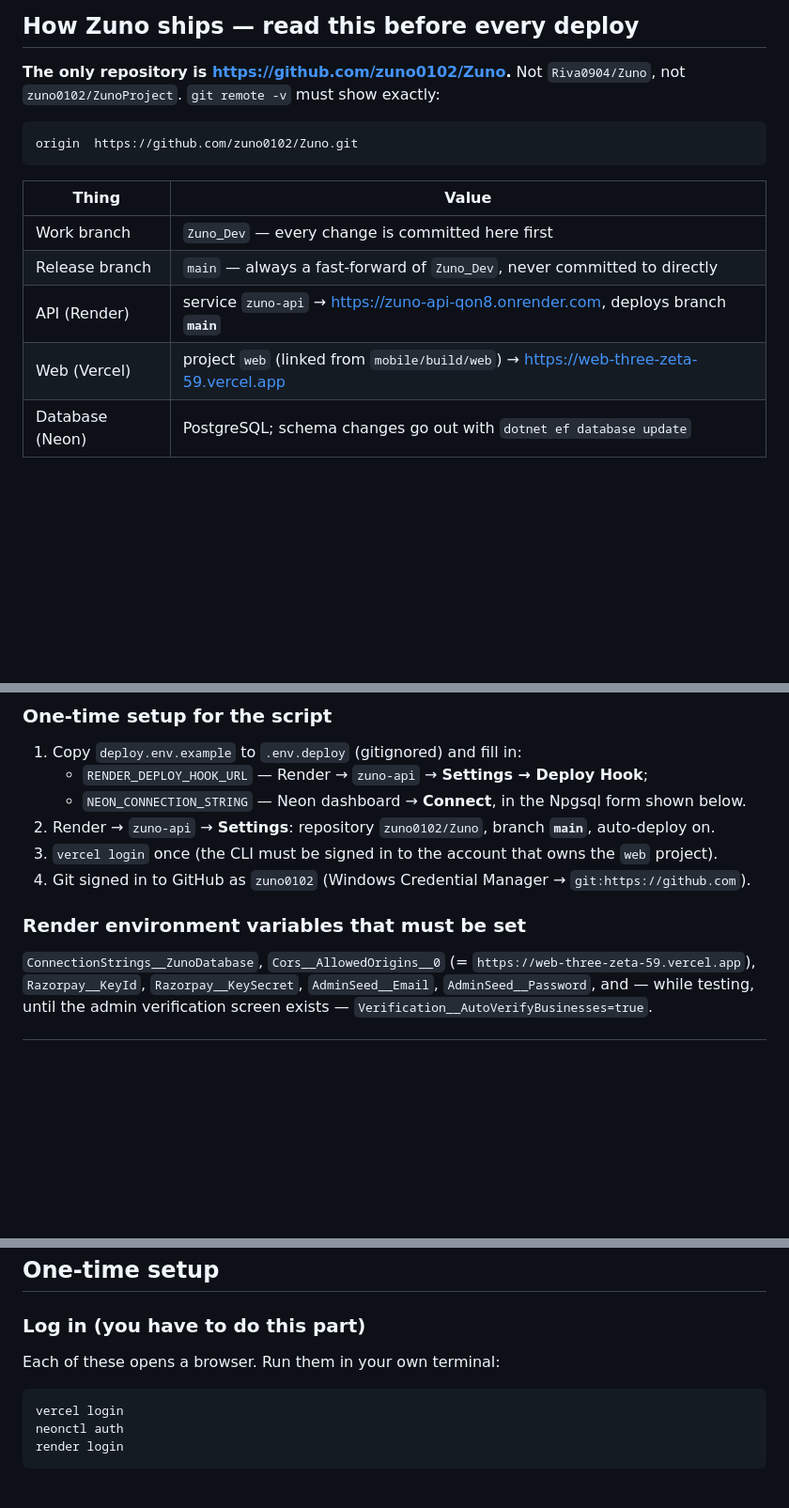
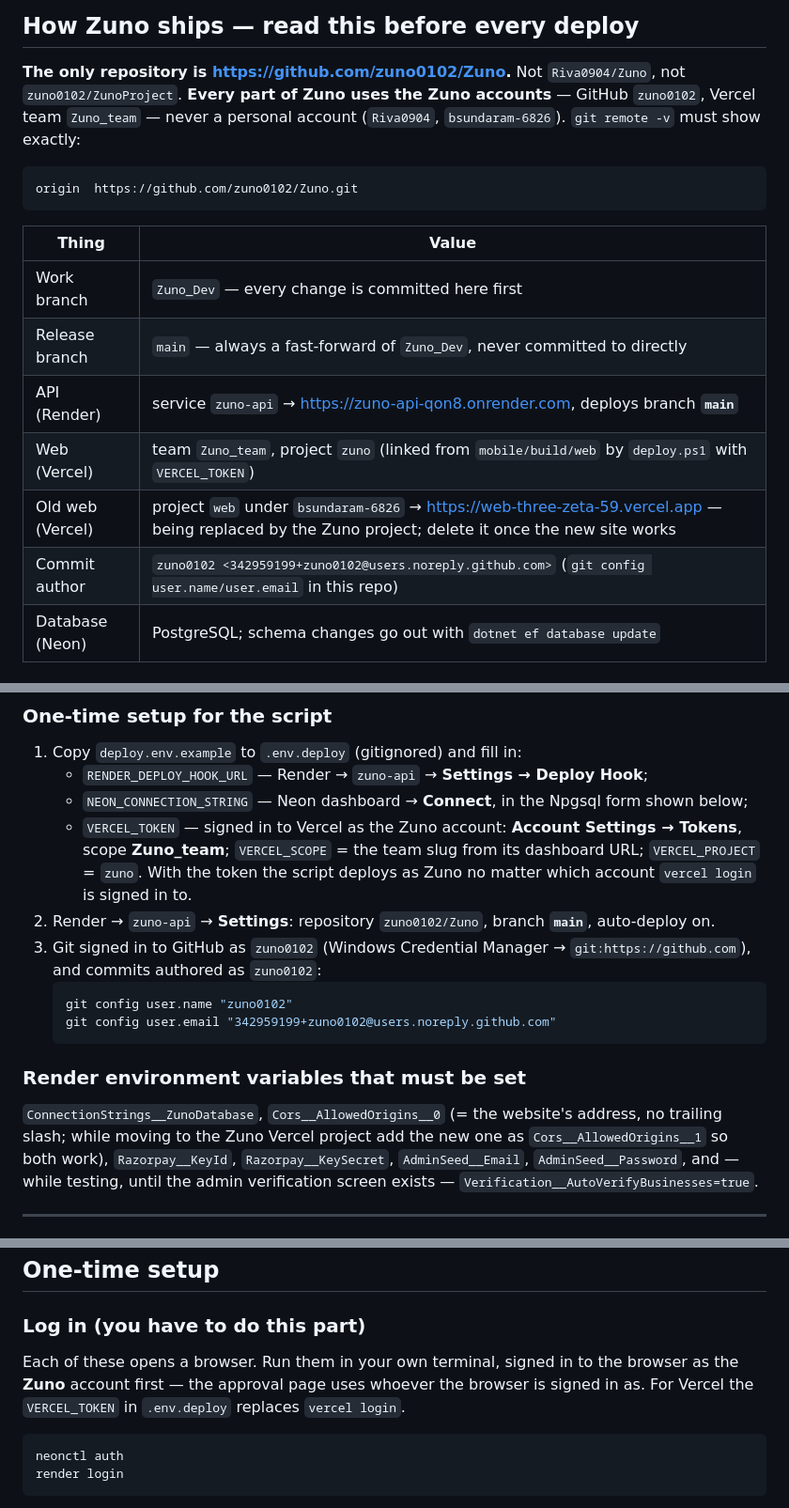
Before and after one commit to zuno0102/Zuno, a Markdown page: DEPLOYMENT.md, 3 parts joined by grey strips. Shown at 94% size. Rendered like a GitHub page; blank space fills up the shorter version.

Commit message:
DEPLOYMENT.md: everything ships under the Zuno accounts
GitHub zuno0102 and Vercel Zuno_team only; documents VERCEL_TOKEN/VERCEL_SCOPE/VERCEL_PROJECT,
the zuno0102 commit author, and adding the new site as a second CORS origin during the move.

Co-Authored-By: Claude Opus 5.5 <noreply@anthropic.com>

````diff
--- a/DEPLOYMENT.md
+++ b/DEPLOYMENT.md
@@ -18,7 +18,9 @@ The Android app is unaffected by all of this — it keeps talking to whatever
 ## How Zuno ships — read this before every deploy
 
 **The only repository is https://github.com/zuno0102/Zuno.** Not `Riva0904/Zuno`, not
-`zuno0102/ZunoProject`. `git remote -v` must show exactly:
+`zuno0102/ZunoProject`. **Every part of Zuno uses the Zuno accounts** — GitHub `zuno0102`, Vercel
+team `Zuno_team` — never a personal account (`Riva0904`, `bsundaram-6826`). `git remote -v` must
+show exactly:
 
 ```
 origin  https://github.com/zuno0102/Zuno.git
@@ -29,7 +31,9 @@ origin  https://github.com/zuno0102/Zuno.git
 | Work branch | `Zuno_Dev` — every change is committed here first |
 | Release branch | `main` — always a fast-forward of `Zuno_Dev`, never committed to directly |
 | API (Render) | service `zuno-api` → https://zuno-api-qon8.onrender.com, deploys branch **`main`** |
-| Web (Vercel) | project `web` (linked from `mobile/build/web`) → https://web-three-zeta-59.vercel.app |
+| Web (Vercel) | team `Zuno_team`, project `zuno` (linked from `mobile/build/web` by `deploy.ps1` with `VERCEL_TOKEN`) |
+| Old web (Vercel) | project `web` under `bsundaram-6826` → https://web-three-zeta-59.vercel.app — being replaced by the Zuno project; delete it once the new site works |
+| Commit author | `zuno0102 <342959199+zuno0102@users.noreply.github.com>` (`git config user.name/user.email` in this repo) |
 | Database (Neon) | PostgreSQL; schema changes go out with `dotnet ef database update` |
 
 ### Deploy with one command
@@ -57,14 +61,24 @@ Vercel regardless.
 
 1. Copy `deploy.env.example` to `.env.deploy` (gitignored) and fill in:
    - `RENDER_DEPLOY_HOOK_URL` — Render → `zuno-api` → **Settings → Deploy Hook**;
-   - `NEON_CONNECTION_STRING` — Neon dashboard → **Connect**, in the Npgsql form shown below.
+   - `NEON_CONNECTION_STRING` — Neon dashboard → **Connect**, in the Npgsql form shown below;
+   - `VERCEL_TOKEN` — signed in to Vercel as the Zuno account: **Account Settings → Tokens**,
+     scope **Zuno_team**; `VERCEL_SCOPE` = the team slug from its dashboard URL;
+     `VERCEL_PROJECT` = `zuno`. With the token the script deploys as Zuno no matter which account
+     `vercel login` is signed in to.
 2. Render → `zuno-api` → **Settings**: repository `zuno0102/Zuno`, branch **`main`**, auto-deploy on.
-3. `vercel login` once (the CLI must be signed in to the account that owns the `web` project).
-4. Git signed in to GitHub as `zuno0102` (Windows Credential Manager → `git:https://github.com`).
+3. Git signed in to GitHub as `zuno0102` (Windows Credential Manager → `git:https://github.com`),
+   and commits authored as `zuno0102`:
+   ```powershell
+   git config user.name "zuno0102"
+   git config user.email "342959199+zuno0102@users.noreply.github.com"
+   ```
 
 ### Render environment variables that must be set
 
-`ConnectionStrings__ZunoDatabase`, `Cors__AllowedOrigins__0` (= `https://web-three-zeta-59.vercel.app`),
+`ConnectionStrings__ZunoDatabase`, `Cors__AllowedOrigins__0` (= the website's address, no trailing
+slash; while moving to the Zuno Vercel project add the new one as `Cors__AllowedOrigins__1` so both
+work),
 `Razorpay__KeyId`, `Razorpay__KeySecret`, `AdminSeed__Email`, `AdminSeed__Password`, and — while
 testing, until the admin verification screen exists — `Verification__AutoVerifyBusinesses=true`.
 
@@ -102,10 +116,11 @@ itself, so wages on the deployed site need a real payment to settle.
 
 ### Log in (you have to do this part)
 
-Each of these opens a browser. Run them in your own terminal:
+Each of these opens a browser. Run them in your own terminal, signed in to the browser as the
+**Zuno** account first — the approval page uses whoever the browser is signed in as. For Vercel the
+`VERCEL_TOKEN` in `.env.deploy` replaces `vercel login`.
 
 ```bash
-vercel login
 neonctl auth
 render login
 ```
````
Also changed, not shown: other parts of DEPLOYMENT.md (+4 -1 lines).
